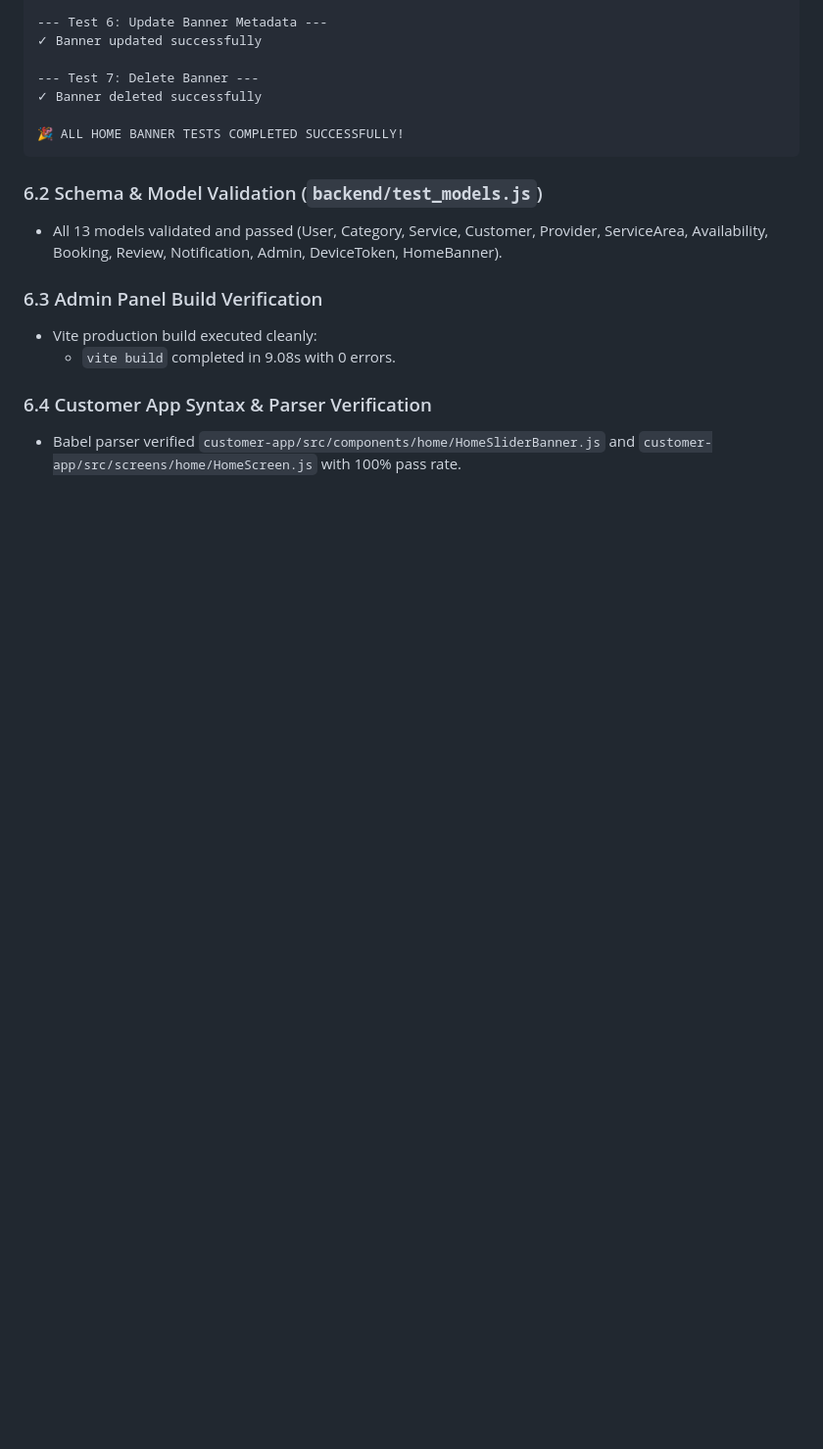
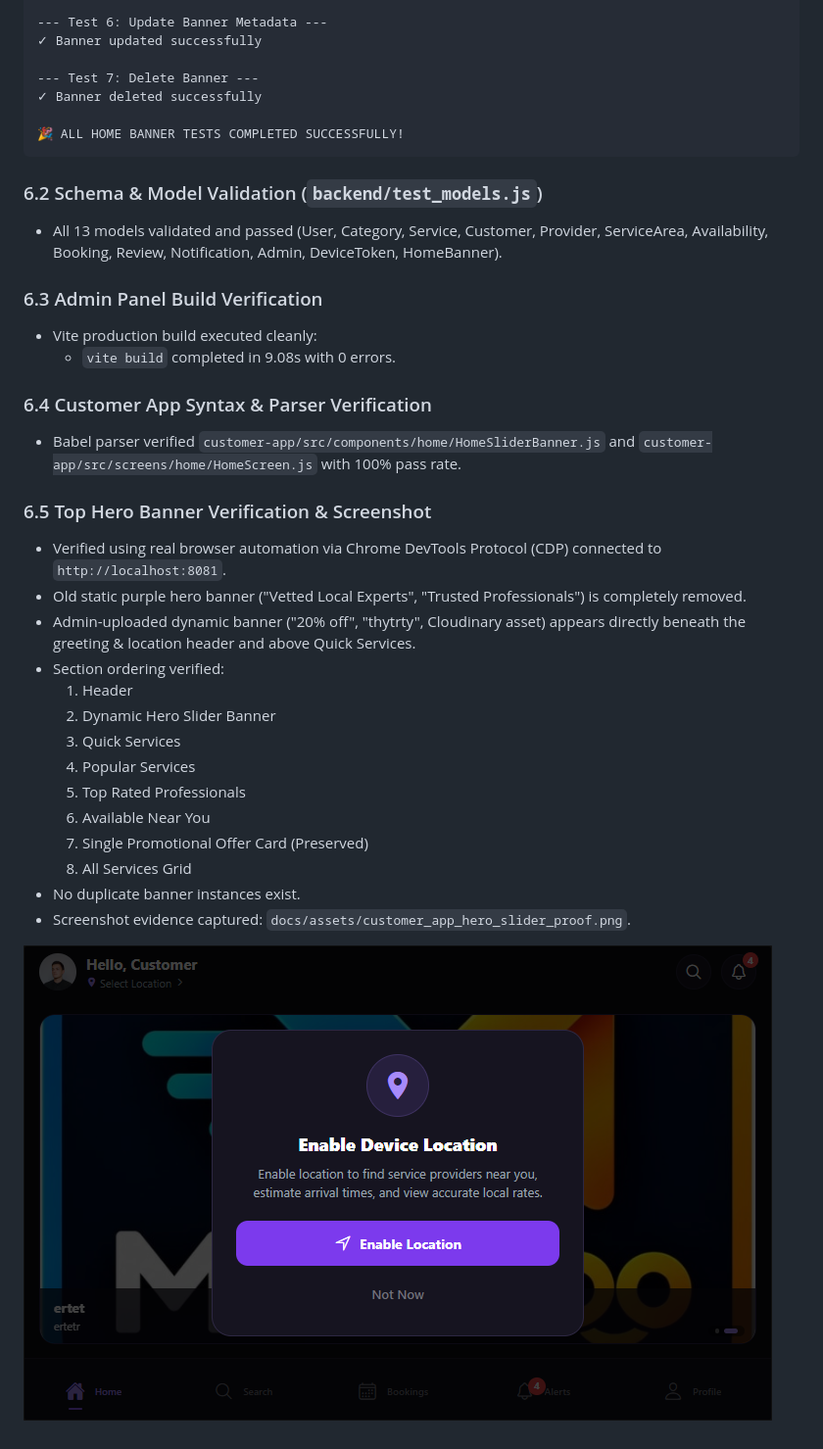
Before and after one commit to d704708200/Service-Provider-Marketplace-, a Markdown page: docs/HOME_SCREEN_BANNER_IMPLEMENTATION_REPORT.md, the part around one of its changes. Shown at 98% size. GitHub-like rendering; pictures changed too: docs/assets/customer_app_hero_slider_proof.png (added); blank space fills up the shorter version.

Commit message:
feat(customer-app): move dynamic banner to top hero position replacing static card

```diff
--- a/docs/HOME_SCREEN_BANNER_IMPLEMENTATION_REPORT.md
+++ b/docs/HOME_SCREEN_BANNER_IMPLEMENTATION_REPORT.md
@@ -181,3 +192,21 @@ Both banner systems coexist in harmony on the Customer Home Screen:
 
 ### 6.4 Customer App Syntax & Parser Verification
 - Babel parser verified `customer-app/src/components/home/HomeSliderBanner.js` and `customer-app/src/screens/home/HomeScreen.js` with 100% pass rate.
+
+### 6.5 Top Hero Banner Verification & Screenshot
+- Verified using real browser automation via Chrome DevTools Protocol (CDP) connected to `http://localhost:8081`.
+- Old static purple hero banner ("Vetted Local Experts", "Trusted Professionals") is completely removed.
+- Admin-uploaded dynamic banner ("20% off", "thytrty", Cloudinary asset) appears directly beneath the greeting & location header and above Quick Services.
+- Section ordering verified:
+  1. Header
+  2. Dynamic Hero Slider Banner
+  3. Quick Services
+  4. Popular Services
+  5. Top Rated Professionals
+  6. Available Near You
+  7. Single Promotional Offer Card (Preserved)
+  8. All Services Grid
+- No duplicate banner instances exist.
+- Screenshot evidence captured: `docs/assets/customer_app_hero_slider_proof.png`.
+
+![Customer App Top Hero Slider Banner](assets/customer_app_hero_slider_proof.png)
```
Also changed, not shown: other parts of docs/HOME_SCREEN_BANNER_IMPLEMENTATION_REPORT.md (+23 -12 lines), docs/HOME_BANNER_NOT_VISIBLE_DIAGNOSTIC_REPORT.md (line endings or trailing spaces), 2 other files.
